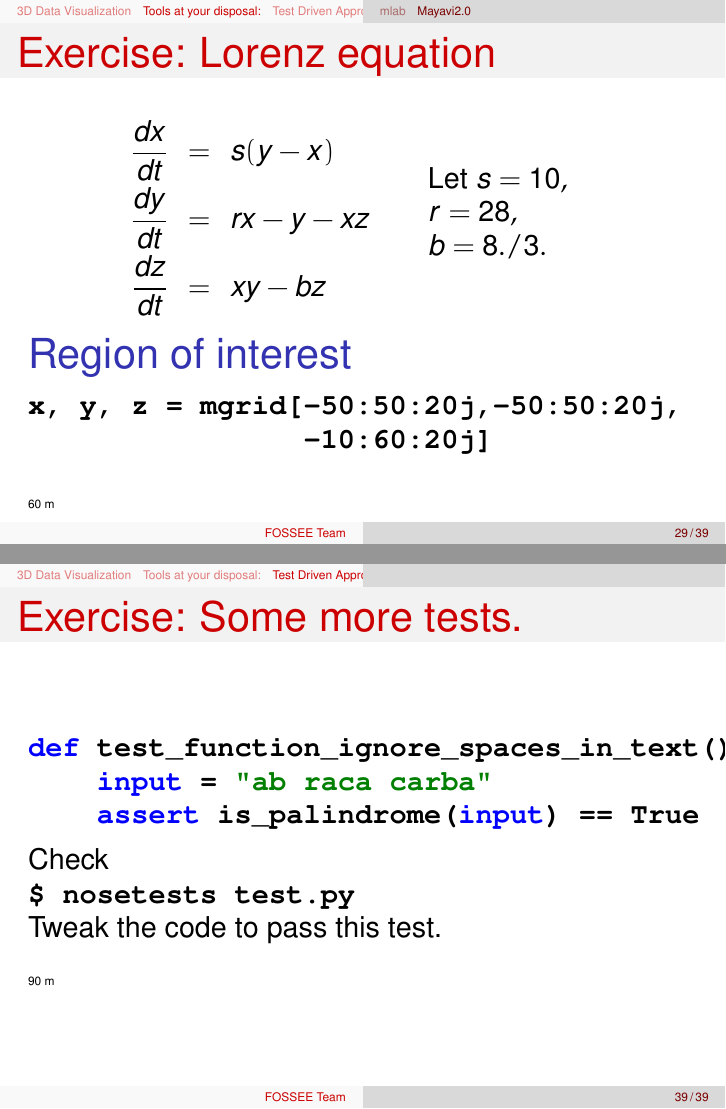
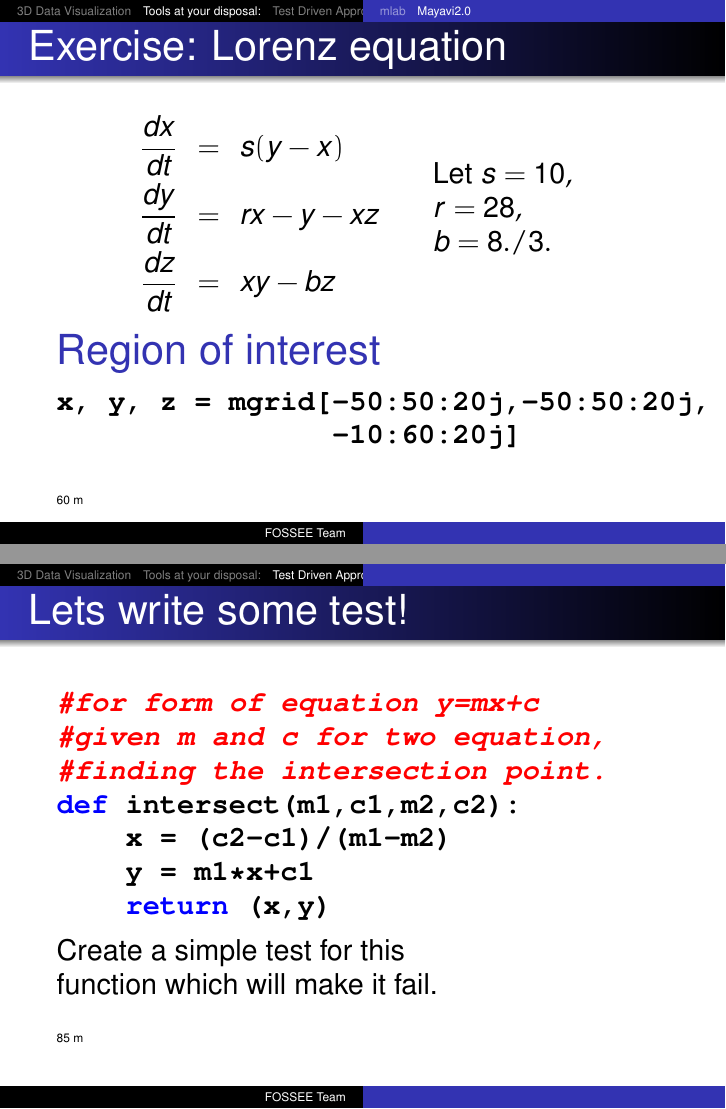
Before and after one commit to FOSSEE/workshops, LaTeX slides (day2/session3.tex): pages 31 and 41 of 41, joined at a grey line. Compiled offline with pdfLaTeX.

Commit message:
Added testing examples in session-3.

```diff
--- a/day2/session3.tex
+++ b/day2/session3.tex
@@ -22,7 +22,7 @@
 
 \mode<presentation>
 {
-  \usetheme{CambridgeUS}
+  \usetheme{Warsaw}
   %\usetheme{Boadilla}
   %\usetheme{default}
   \useoutertheme{split}
@@ -566,17 +566,20 @@ Tweak the code to pass this test.
 \end{frame}
 
 \begin{frame}[fragile]
-    \frametitle{Exercise: Some more tests.}
+    \frametitle{Lets write some test!}
 \begin{lstlisting}
-def test_function_ignore_spaces_in_text():
-    input = "ab raca carba"
-    assert is_palindrome(input) == True
+#for form of equation y=mx+c
+#given m and c for two equation,
+#finding the intersection point.
+def intersect(m1,c1,m2,c2):
+    x = (c2-c1)/(m1-m2)
+    y = m1*x+c1
+    return (x,y)
 \end{lstlisting}
-Check
 
-\PythonCode{$ nosetests test.py}
+Create a simple test for this
 
-Tweak the code to pass this test.
+function which will make it fail.
 
 \inctime{15}
 \end{frame}
```
Also changed, not shown: day2/session3.tex (2 more changed lines).
